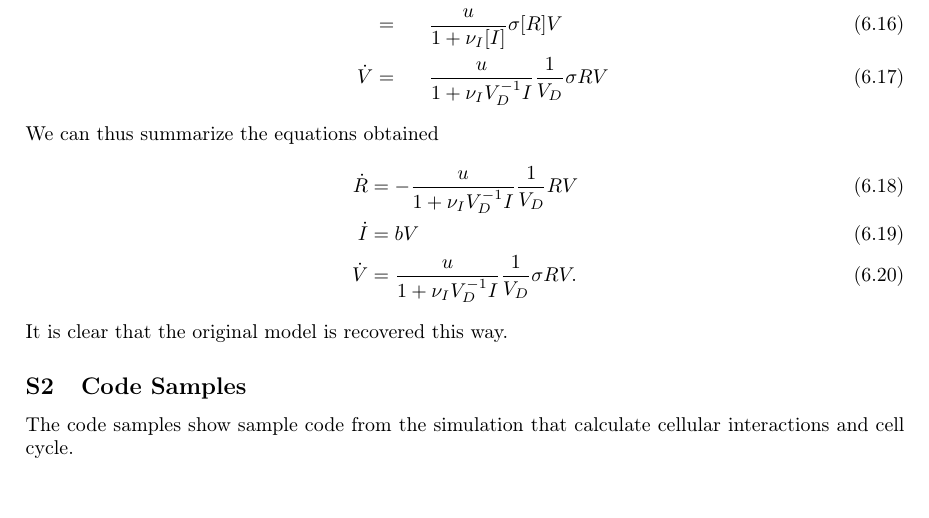
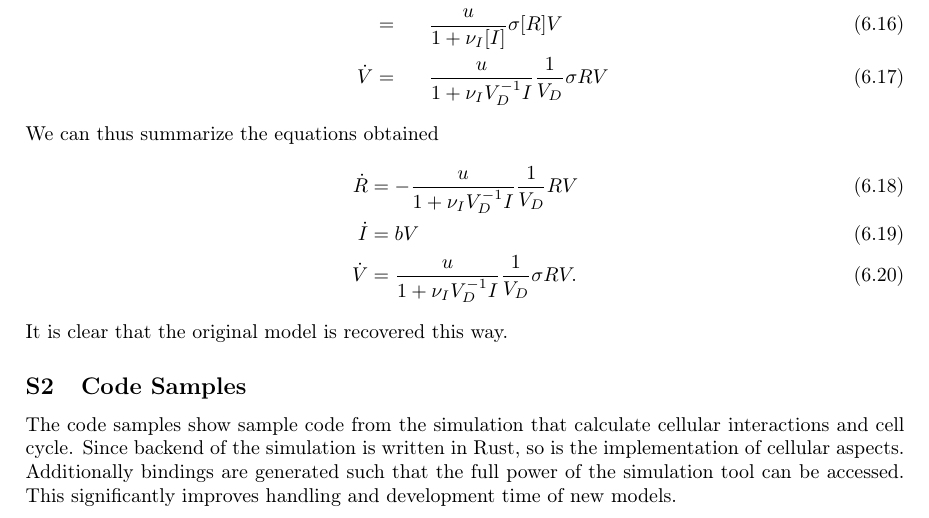
Before and after one commit to polinagaindrik/pool_model_paper, a LaTeX document (pool_model.tex): part of page 27 of 28, cut so that both start at the same text. Compiled offline with pdfLaTeX.

Commit message:
more comments about code

```diff
--- a/pool_model.tex
+++ b/pool_model.tex
@@ -923,6 +923,9 @@ It is clear that the original model is recovered this way.
 % ................................................................................................
 \subsection{Code Samples}
 The code samples show sample code from the simulation that calculate cellular interactions and cell cycle.
+Since backend of the simulation is written in Rust, so is the implementation of cellular aspects.
+Additionally bindings are generated such that the full power of the simulation tool can be accessed.
+This significantly improves handling and development time of new models.
 \begin{listing}
 \begin{lstlisting}[language=rust]
 let z = ext_pos - own_pos;
```
